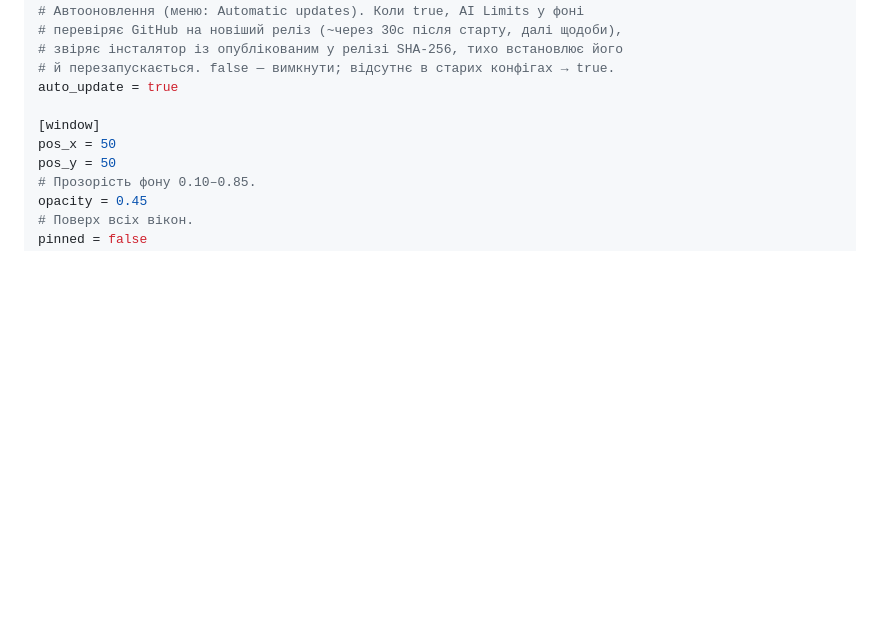
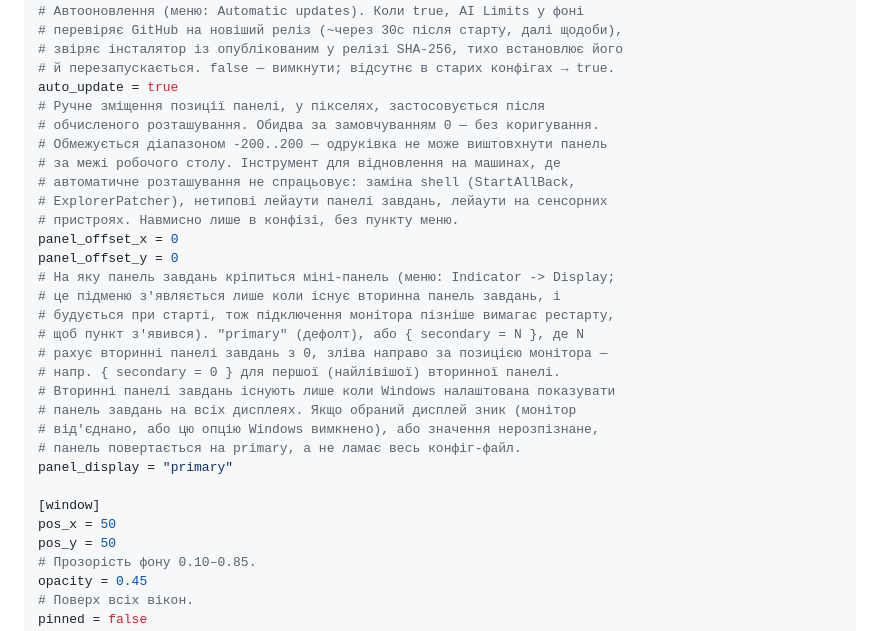
Before and after one commit to napxlexn/ailimits, a Markdown page: docs/uk/CONFIG.md, the part around the change. Rendered like a GitHub page; blank space fills up the shorter version.

Commit message:
docs: describe the panel display and offset settings

```diff
--- a/docs/uk/CONFIG.md
+++ b/docs/uk/CONFIG.md
@@ -36,6 +36,26 @@ indicator = "tray"
 # звіряє інсталятор із опублікованим у релізі SHA-256, тихо встановлює його
 # й перезапускається. false — вимкнути; відсутнє в старих конфігах → true.
 auto_update = true
+# Ручне зміщення позиції панелі, у пікселях, застосовується після
+# обчисленого розташування. Обидва за замовчуванням 0 — без коригування.
+# Обмежується діапазоном -200..200 — одруківка не може виштовхнути панель
+# за межі робочого столу. Інструмент для відновлення на машинах, де
+# автоматичне розташування не спрацьовує: заміна shell (StartAllBack,
+# ExplorerPatcher), нетипові лейаути панелі завдань, лейаути на сенсорних
+# пристроях. Навмисно лише в конфізі, без пункту меню.
+panel_offset_x = 0
+panel_offset_y = 0
+# На яку панель завдань кріпиться міні-панель (меню: Indicator -> Display;
+# це підменю з'являється лише коли існує вторинна панель завдань, і
+# будується при старті, тож підключення монітора пізніше вимагає рестарту,
+# щоб пункт з'явився). "primary" (дефолт), або { secondary = N }, де N
+# рахує вторинні панелі завдань з 0, зліва направо за позицією монітора —
+# напр. { secondary = 0 } для першої (найлівішої) вторинної панелі.
+# Вторинні панелі завдань існують лише коли Windows налаштована показувати
+# панель завдань на всіх дисплеях. Якщо обраний дисплей зник (монітор
+# від'єднано, або цю опцію Windows вимкнено), або значення нерозпізнане,
+# панель повертається на primary, а не ламає весь конфіг-файл.
+panel_display = "primary"
 
 [window]
 pos_x = 50
```
Also changed, not shown: docs/en/CONFIG.md (+19 -0 lines).
